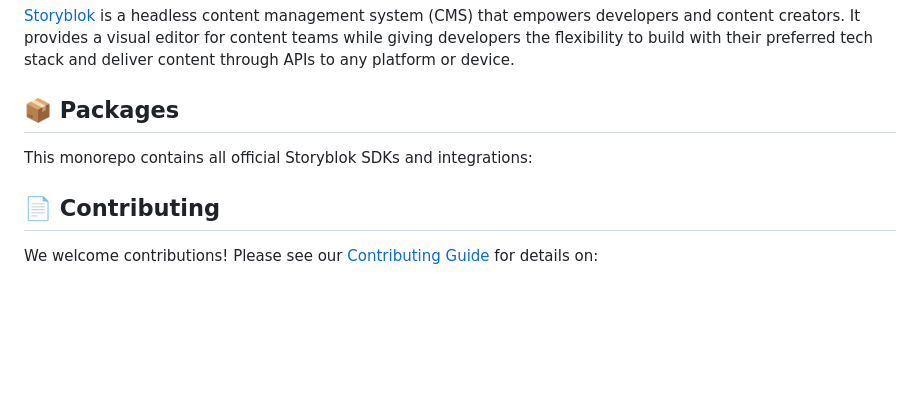
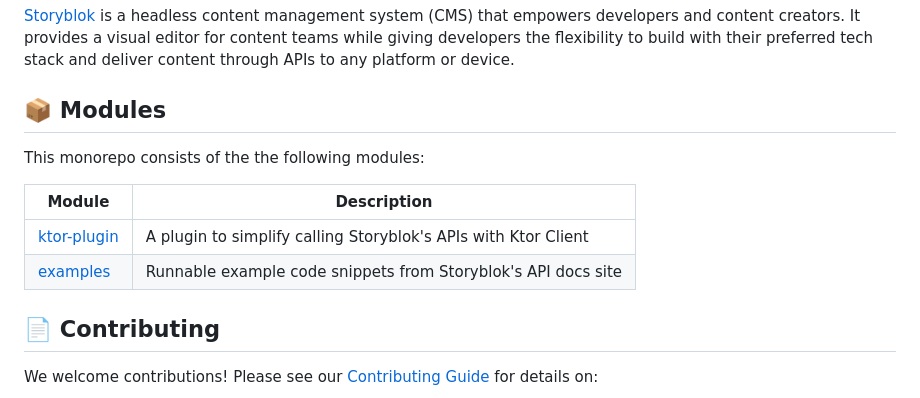
Before and after one commit to storyblok/storyblok-kotlin, a Markdown page: README.md, the part around the change. Rendered like a GitHub page; blank space fills up the shorter version.

Commit message:
docs(readme): update module section with descriptions

```diff
--- a/README.md
+++ b/README.md
@@ -24,9 +24,14 @@
 
 [Storyblok](https://www.storyblok.com) is a headless content management system (CMS) that empowers developers and content creators. It provides a visual editor for content teams while giving developers the flexibility to build with their preferred tech stack and deliver content through APIs to any platform or device.
 
-## 📦  Packages
+## 📦 Modules
 
-This monorepo contains all official Storyblok SDKs and integrations:
+This monorepo consists of the the following modules:
+
+| Module                     | Description                                                    |
+|----------------------------|----------------------------------------------------------------|
+| [ktor-plugin](ktor-plugin) | A plugin to simplify calling Storyblok's APIs with Ktor Client |
+| [examples](examples)       | Runnable example code snippets from Storyblok's API docs site  |
 
 ## 📄 Contributing
 
```
